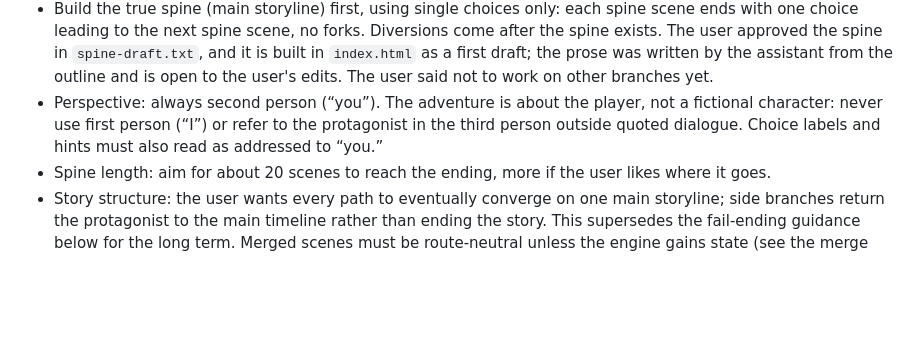
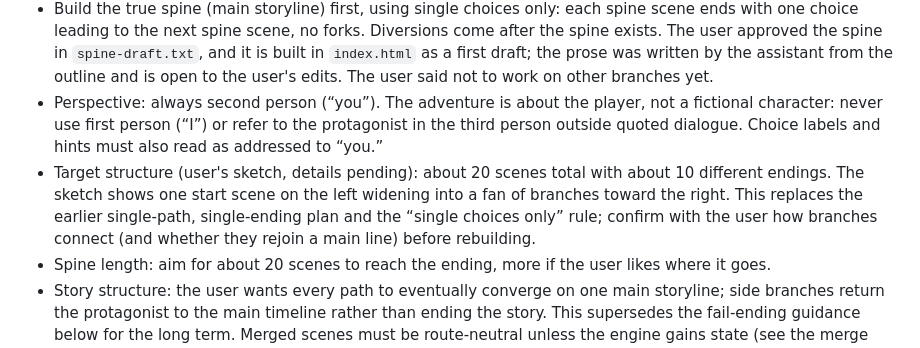
Before and after one commit to NikhilMath/choose-your-own-adventure-1, a Markdown page: README.md, the part around the change. GitHub-like rendering; blank space fills up the shorter version.

Commit message:
Record the user's target structure: about 20 scenes, about 10 endings
Co-Authored-By: Claude Sonnet 5 <noreply@anthropic.com>

```diff
--- a/README.md
+++ b/README.md
@@ -9,6 +9,7 @@
 - Keep scene text short. Aim for the smallest number of paragraphs that still reads well; each paragraph is a beat, not a chunk. Prefer terse, rhythmic prose over exposition, and combine adjacent beats whenever the writing survives it.
 - Build the true spine (main storyline) first, using single choices only: each spine scene ends with one choice leading to the next spine scene, no forks. Diversions come after the spine exists. The user approved the spine in `spine-draft.txt`, and it is built in `index.html` as a first draft; the prose was written by the assistant from the outline and is open to the user's edits. The user said not to work on other branches yet.
 - Perspective: always second person (“you”). The adventure is about the player, not a fictional character: never use first person (“I”) or refer to the protagonist in the third person outside quoted dialogue. Choice labels and hints must also read as addressed to “you.”
+- Target structure (user's sketch, details pending): about 20 scenes total with about 10 different endings. The sketch shows one start scene on the left widening into a fan of branches toward the right. This replaces the earlier single-path, single-ending plan and the “single choices only” rule; confirm with the user how branches connect (and whether they rejoin a main line) before rebuilding.
 - Spine length: aim for about 20 scenes to reach the ending, more if the user likes where it goes.
 - Story structure: the user wants every path to eventually converge on one main storyline; side branches return the protagonist to the main timeline rather than ending the story. This supersedes the fail-ending guidance below for the long term. Merged scenes must be route-neutral unless the engine gains state (see the merge rule in the editing contract).
 - Restart (user's direction): the opening (`arrival`) is approved and kept. Everything after it was scrapped and is being rebuilt, spine first, then diversions. The earlier office scene and `take_it_now` ending remain retrievable in git history (commit `5e5552f`) for reference or reuse only if the user asks.
```
